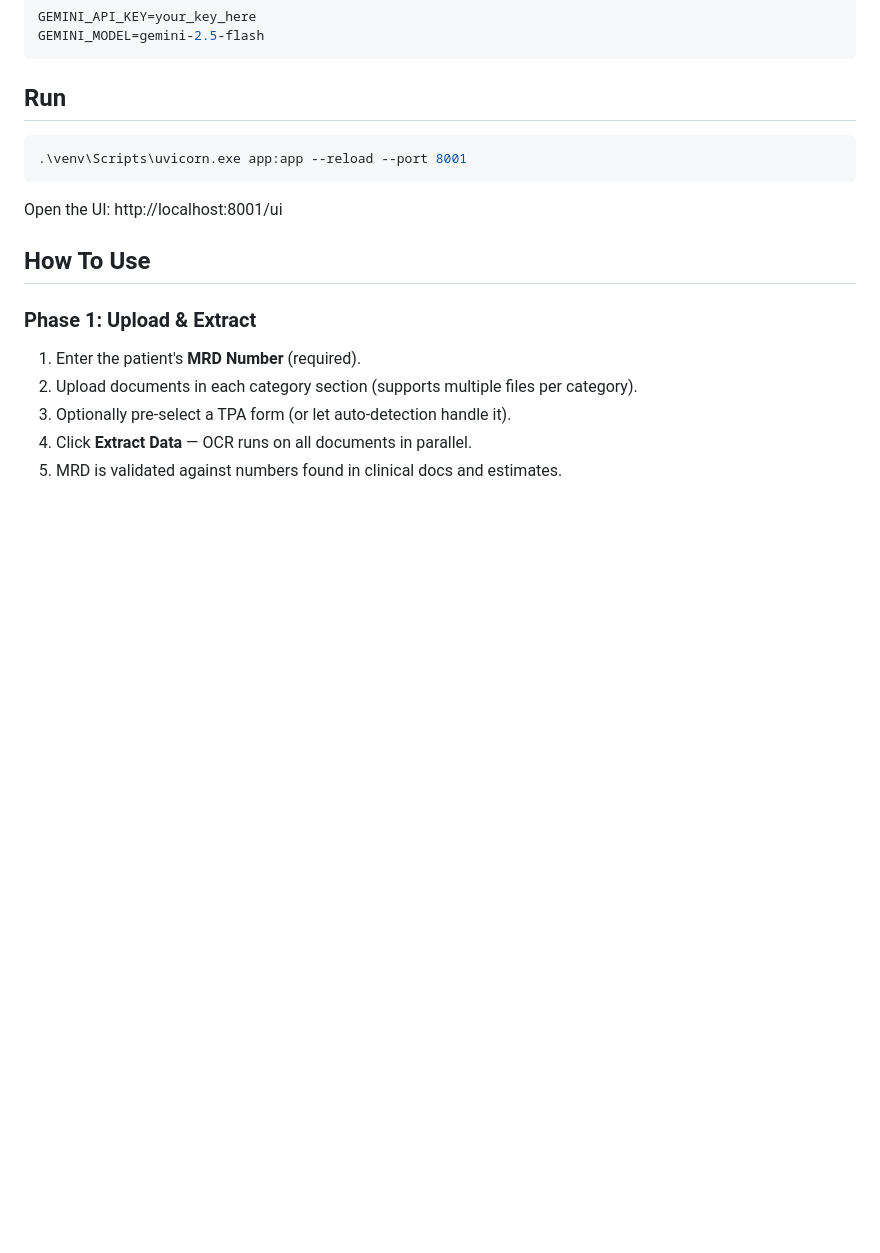
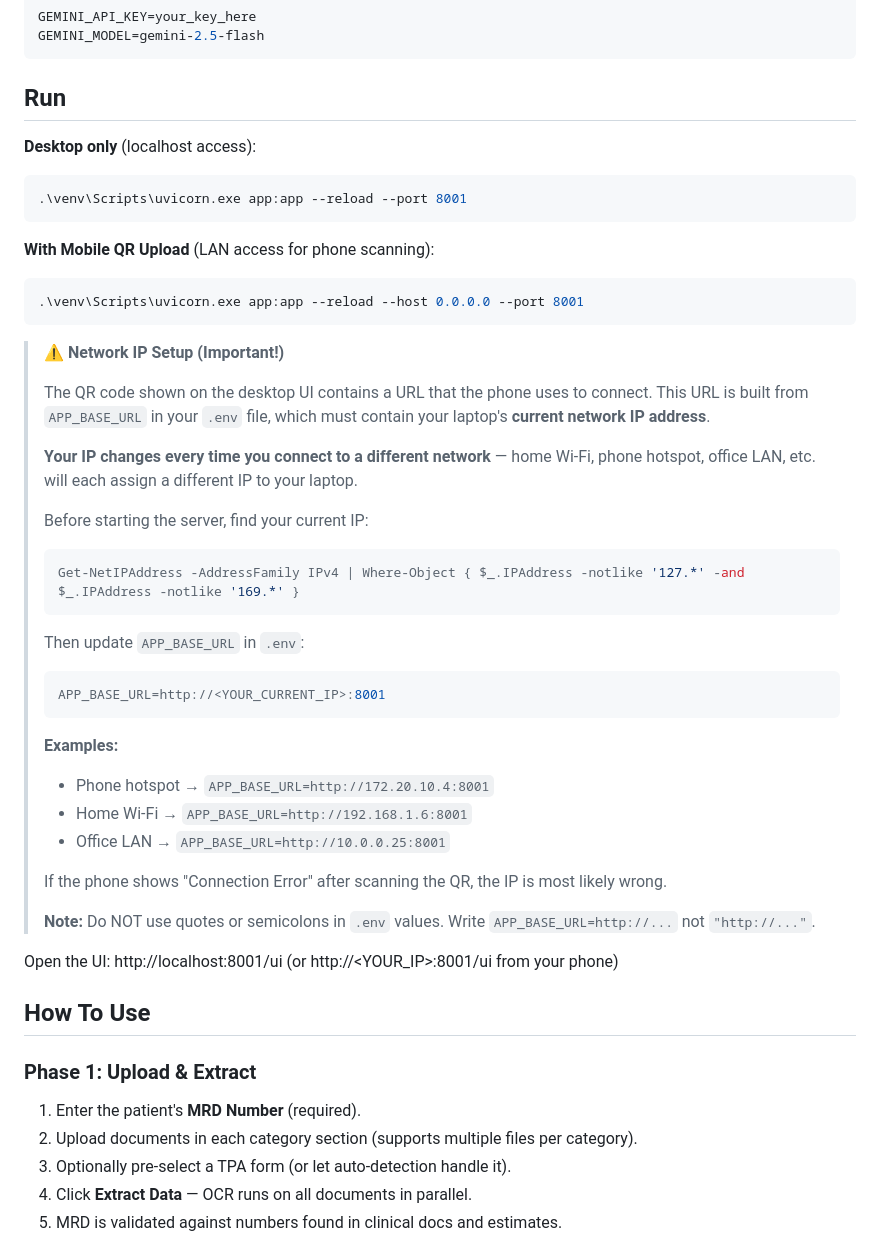
Before and after one commit to Pr1ncePS2002/PreAUTH-new, a Markdown page: README.md, the part around the change. Rendered like a GitHub page; blank space fills up the shorter version.

````diff
--- a/README.md
+++ b/README.md
@@ -44,11 +44,43 @@ GEMINI_MODEL=gemini-2.5-flash
 
 ## Run
 
+**Desktop only** (localhost access):
 ```powershell
 .\venv\Scripts\uvicorn.exe app:app --reload --port 8001
 ```
 
-Open the UI: http://localhost:8001/ui
+**With Mobile QR Upload** (LAN access for phone scanning):
+```powershell
+.\venv\Scripts\uvicorn.exe app:app --reload --host 0.0.0.0 --port 8001
+```
+
+> **⚠ Network IP Setup (Important!)**
+>
+> The QR code shown on the desktop UI contains a URL that the phone uses to connect.
+> This URL is built from `APP_BASE_URL` in your `.env` file, which must contain your
+> laptop's **current network IP address**.
+>
+> **Your IP changes every time you connect to a different network** — home Wi-Fi,
+> phone hotspot, office LAN, etc. will each assign a different IP to your laptop.
+>
+> Before starting the server, find your current IP:
+> ```powershell
+> Get-NetIPAddress -AddressFamily IPv4 | Where-Object { $_.IPAddress -notlike '127.*' -and $_.IPAddress -notlike '169.*' }
+> ```
+> Then update `APP_BASE_URL` in `.env`:
+> ```env
+> APP_BASE_URL=http://<YOUR_CURRENT_IP>:8001
+> ```
+> **Examples:**
+> - Phone hotspot → `APP_BASE_URL=http://172.20.10.4:8001`
+> - Home Wi-Fi → `APP_BASE_URL=http://192.168.1.6:8001`
+> - Office LAN → `APP_BASE_URL=http://10.0.0.25:8001`
+>
+> If the phone shows "Connection Error" after scanning the QR, the IP is most likely wrong.
+>
+> **Note:** Do NOT use quotes or semicolons in `.env` values. Write `APP_BASE_URL=http://...` not `"http://..."`.
+
+Open the UI: http://localhost:8001/ui (or http://&lt;YOUR_IP&gt;:8001/ui from your phone)
 
 ## How To Use
 
````
